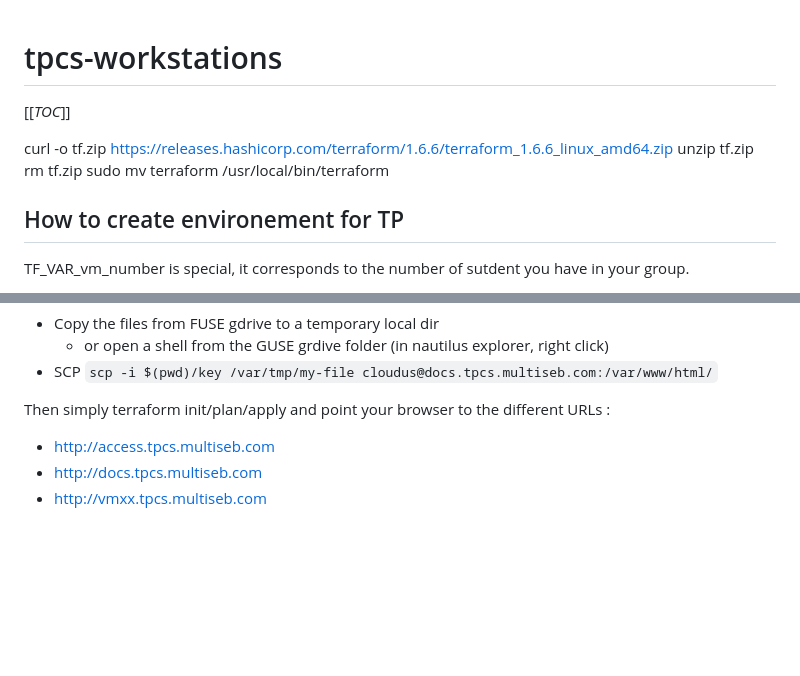
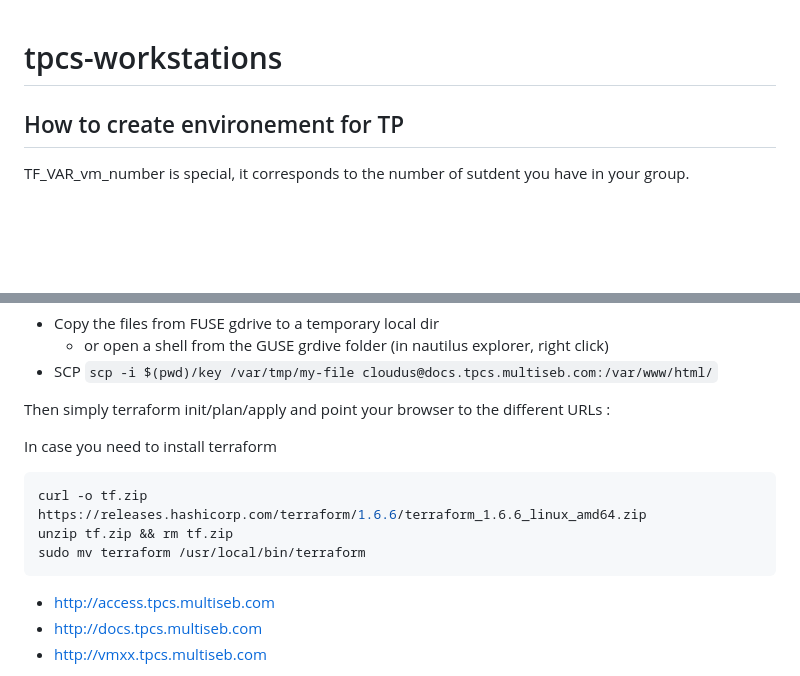
Before and after one commit to seb54000/tpcs-workstations, a Markdown page: README.md, 2 parts joined by grey strips. Rendered like a GitHub page; blank space fills up the shorter version.

Commit message:
readme small change

````diff
--- a/README.md
+++ b/README.md
@@ -1,12 +1,6 @@
 # tpcs-workstations
 
-[[_TOC_]]
-
-curl -o tf.zip https://releases.hashicorp.com/terraform/1.6.6/terraform_1.6.6_linux_amd64.zip
-unzip tf.zip
-rm tf.zip
-sudo mv terraform /usr/local/bin/terraform
-
+<!-- [[_TOC_]] -->
 
 ## How to create environement for TP
 
@@ -48,6 +42,13 @@ Need to upload the files manually for the moment, much more quicker on a machine
   - SCP `scp -i $(pwd)/key /var/tmp/my-file cloudus@docs.tpcs.multiseb.com:/var/www/html/`
 
 Then simply terraform init/plan/apply and point your browser to the different URLs :
+
+In case you need to install terraform
+```bash
+curl -o tf.zip https://releases.hashicorp.com/terraform/1.6.6/terraform_1.6.6_linux_amd64.zip
+unzip tf.zip && rm tf.zip
+sudo mv terraform /usr/local/bin/terraform
+```
 
 - http://access.tpcs.multiseb.com
 - http://docs.tpcs.multiseb.com
````
